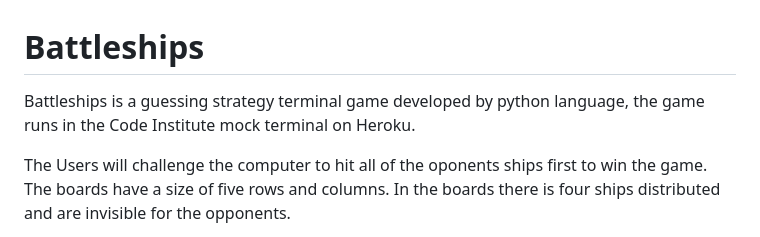
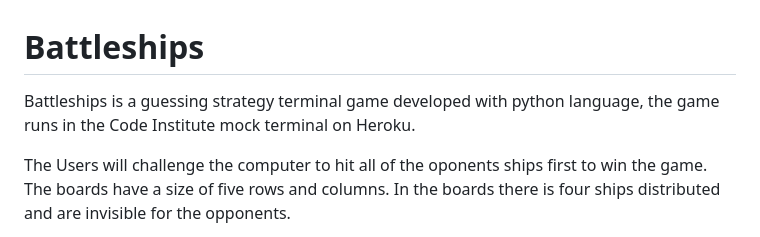
Before and after one commit to muadh-hudji/battleships, a Markdown page: README.md, the part around one of its changes. Drawn GitHub-style.

Commit message:
Fix content in readme file

```diff
--- a/README.md
+++ b/README.md
@@ -1,5 +1,5 @@
 # Battleships
-Battleships is a guessing strategy terminal game developed by python language, the game runs in the Code Institute mock terminal on Heroku.
+Battleships is a guessing strategy terminal game developed with python language, the game runs in the Code Institute mock terminal on Heroku.
 
 The Users will challenge the computer to hit all of the oponents ships first to win the game. The boards have a size of five rows and columns. In the boards there is four ships distributed and are invisible for the opponents.
 
```
Also changed, not shown: other parts of README.md (+7 -7 lines).
